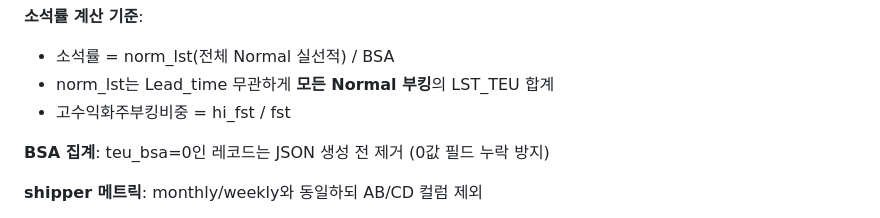
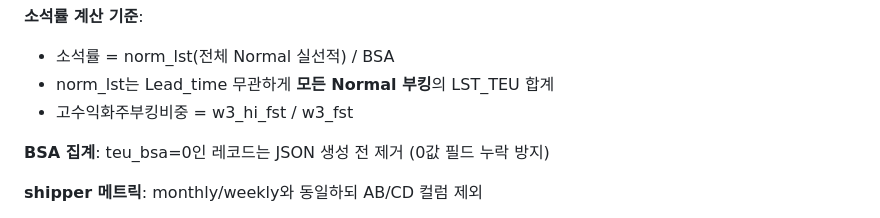
Before and after one commit to jkpark-create/kmtc-3w-dashboard, a Markdown page: DEVELOPMENT.md, the part around the change. GitHub-like rendering.

Commit message:
Define high-profit share as WOS-3 ratio

```diff
--- a/DEVELOPMENT.md
+++ b/DEVELOPMENT.md
@@ -126,7 +126,7 @@
 **소석률 계산 기준**:
 - 소석률 = norm_lst(전체 Normal 실선적) / BSA
 - norm_lst는 Lead_time 무관하게 **모든 Normal 부킹**의 LST_TEU 합계
-- 고수익화주부킹비중 = hi_fst / fst
+- 고수익화주부킹비중 = w3_hi_fst / w3_fst
 
 **BSA 집계**: teu_bsa=0인 레코드는 JSON 생성 전 제거 (0값 필드 누락 방지)
 
```
